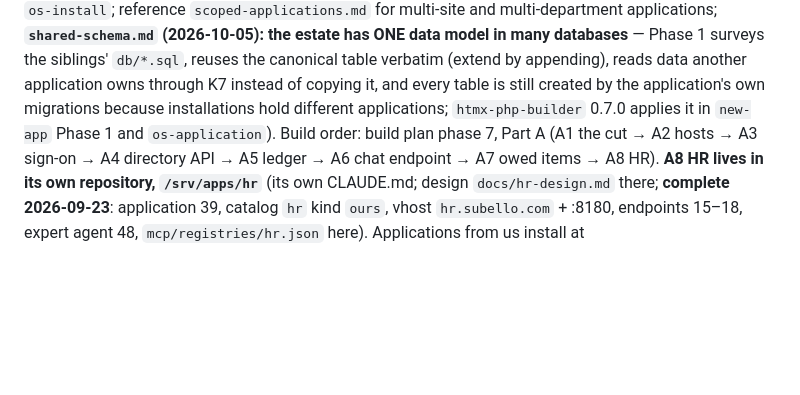
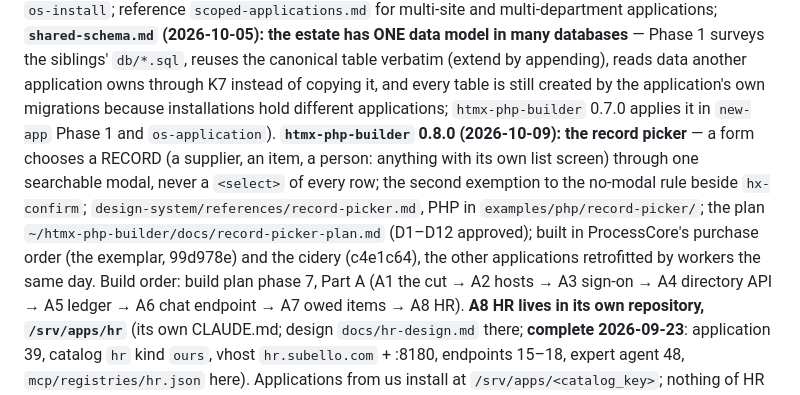
Before and after one commit to maludb/maludb-os-core, a Markdown page: CLAUDE.md, the part around the change. Drawn GitHub-style; blank space fills up the shorter version.

Commit message:
Business OS: CLAUDE.md records the record picker (htmx-php-builder 0.8.0, 2026-10-09) — a form chooses a record through one searchable modal; the plan, the exemplar and the first retrofit
Co-Authored-By: Claude Fable 5.1 <noreply@anthropic.com>

```diff
--- a/CLAUDE.md
+++ b/CLAUDE.md
@@ -26,7 +26,7 @@ The application-side contract: the `maludb-os-integration` plugin **0.7.0** (`~/
 reference `scoped-applications.md` for multi-site and multi-department applications; **`shared-schema.md` (2026-10-05): the estate has ONE data model in many
 databases** — Phase 1 surveys the siblings' `db/*.sql`, reuses the canonical table verbatim (extend by appending), reads data another application owns through
 K7 instead of copying it, and every table is still created by the application's own migrations because installations hold different applications;
-`htmx-php-builder` 0.7.0 applies it in `new-app` Phase 1 and `os-application`). Build order: build plan phase 7, Part A
+`htmx-php-builder` 0.7.0 applies it in `new-app` Phase 1 and `os-application`). **`htmx-php-builder` 0.8.0 (2026-10-09): the record picker** — a form chooses a RECORD (a supplier, an item, a person: anything with its own list screen) through one searchable modal, never a `<select>` of every row; the second exemption to the no-modal rule beside `hx-confirm`; `design-system/references/record-picker.md`, PHP in `examples/php/record-picker/`; the plan `~/htmx-php-builder/docs/record-picker-plan.md` (D1–D12 approved); built in ProcessCore's purchase order (the exemplar, 99d978e) and the cidery (c4e1c64), the other applications retrofitted by workers the same day. Build order: build plan phase 7, Part A
 (A1 the cut → A2 hosts → A3 sign-on → A4 directory API → A5 ledger → A6 chat endpoint → A7 owed items → A8 HR).
 **A8 HR lives in its own repository, `/srv/apps/hr`** (its own CLAUDE.md; design `docs/hr-design.md` there; **complete 2026-09-23**:
 application 39, catalog `hr` kind `ours`, vhost `hr.subello.com` + :8180, endpoints 15–18, expert agent 48, `mcp/registries/hr.json`
```
